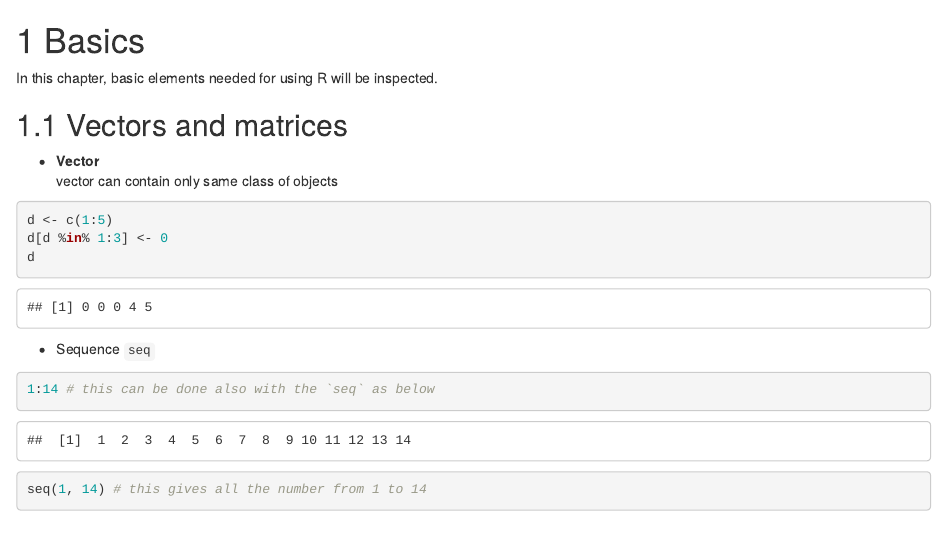
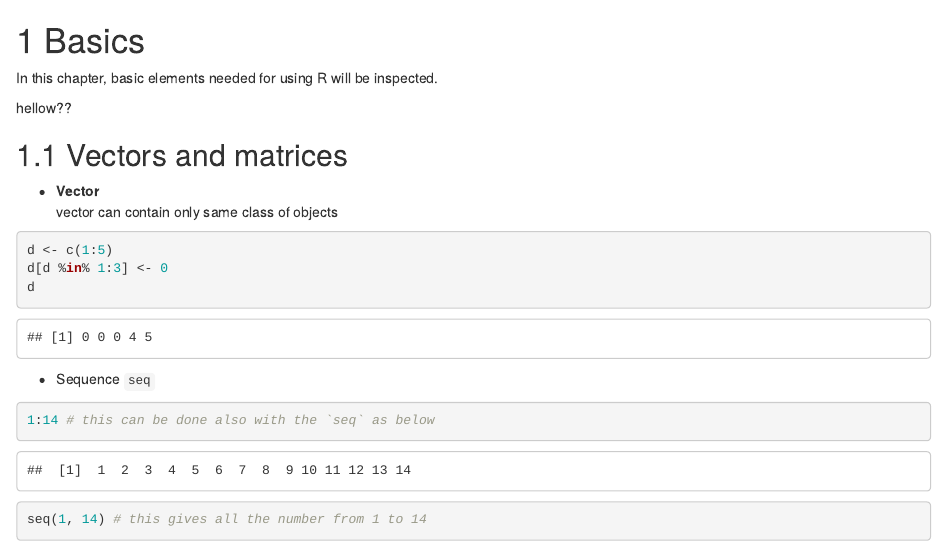
Before and after one commit to Yui0126/Practice, an R Markdown document (bookdown-master/01-basics.Rmd): the page in a window 1100 px wide, from its top. Rendered offline with R 4.5, knitr and Pandoc, with nearby package versions; drawn as R Markdown's standard HTML page in place of the format the file asks for.

Commit message:
Update 01-basics.Rmd

```diff
--- a/bookdown-master/01-basics.Rmd
+++ b/bookdown-master/01-basics.Rmd
@@ -1,6 +1,9 @@
 # Basics
 
 In this chapter, basic elements needed for using R will be inspected.
+
+
+hellow??
 
 ## Vectors and matrices
 - **Vector**
```
